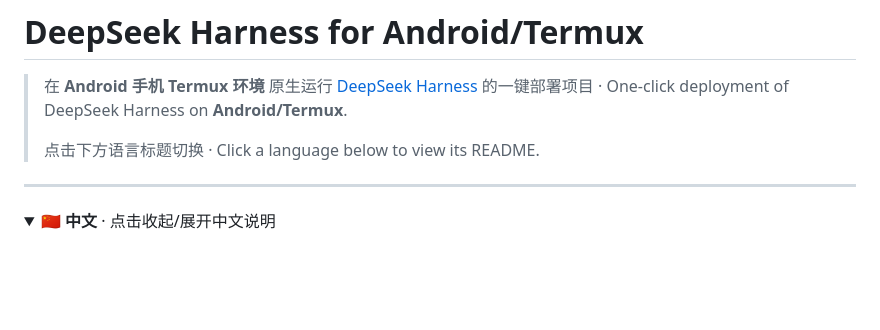
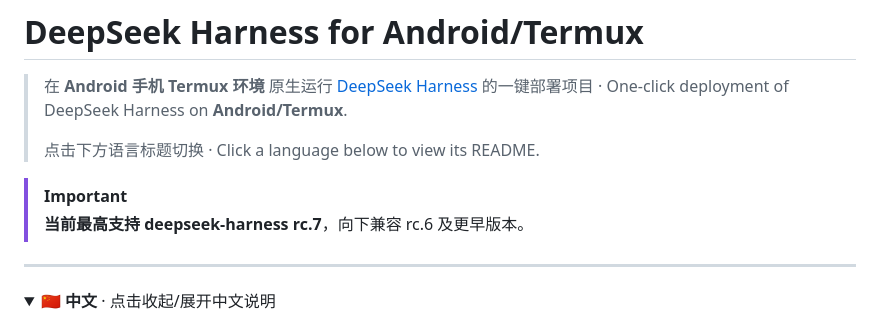
Before and after one commit to FunnelCakes/deepseek-harness-android, a Markdown page: README.md, the part around the change. GitHub-like rendering; blank space fills up the shorter version.

Commit message:
docs: 声明当前最高支持 deepseek-harness rc.7

```diff
--- a/README.md
+++ b/README.md
@@ -3,6 +3,9 @@
 > 在 **Android 手机 Termux 环境** 原生运行 [DeepSeek Harness](https://github.com/deepseek-ai/deepseek-harness) 的一键部署项目 · One-click deployment of DeepSeek Harness on **Android/Termux**.
 >
 > 点击下方语言标题切换 · Click a language below to view its README.
+
+> [!IMPORTANT]
+> **当前最高支持 deepseek-harness rc.7**，向下兼容 rc.6 及更早版本。
 
 ---
 
```
